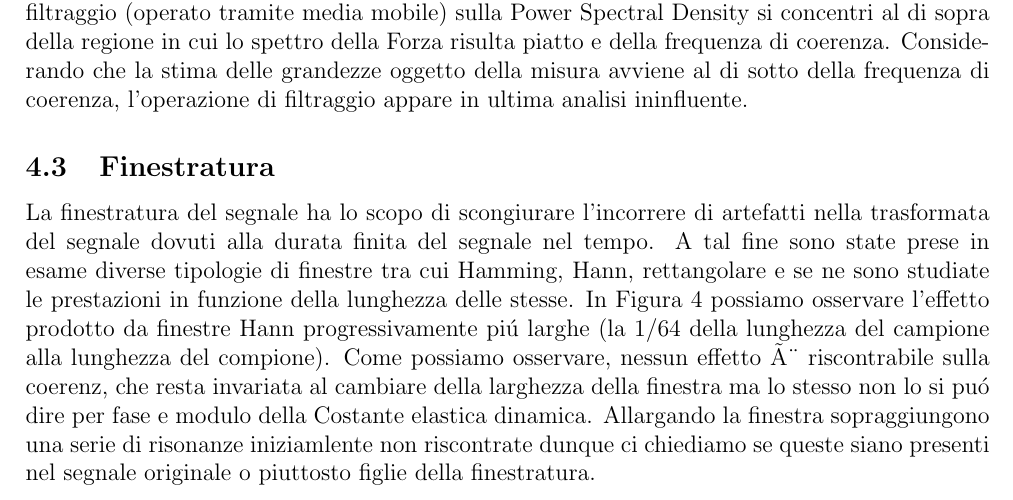
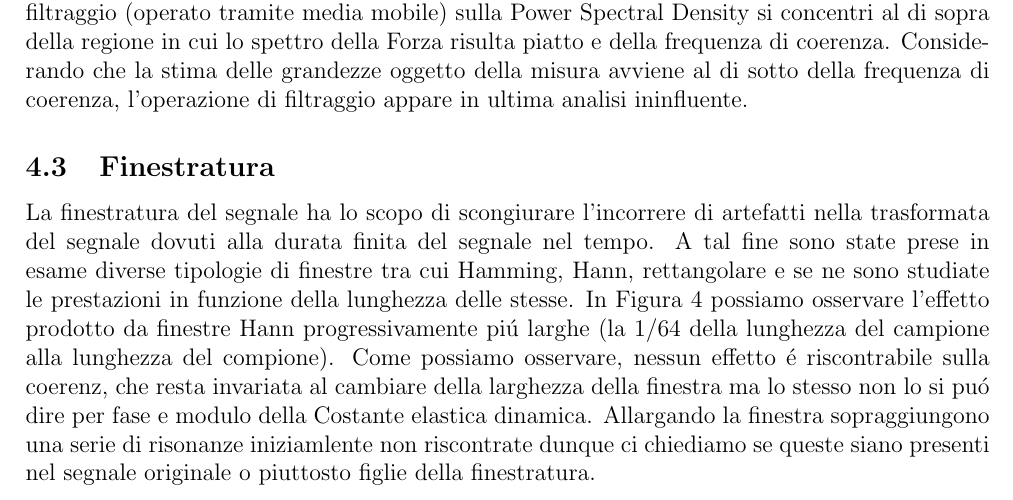
Before and after one commit to oucxlw/Martello-Strumentato, a LaTeX document (Latex/Modello_matematico.tex): part of page 5 of 7, cut so that both start at the same text. Compiled offline with pdfLaTeX.

Commit message:
errore di scrittura

```diff
--- a/Latex/Modello_matematico.tex
+++ b/Latex/Modello_matematico.tex
@@ -266,7 +266,7 @@
 	\label{fig:effettofinestra}
 \end{figure}
 
-La finestratura del segnale ha lo scopo di scongiurare l'incorrere di artefatti nella trasformata del segnale dovuti alla durata finita del segnale nel tempo. A tal fine sono state prese in esame diverse tipologie di finestre tra cui Hamming, Hann, rettangolare e se ne sono studiate le prestazioni in funzione della lunghezza delle stesse. In \figurename~\ref{fig:effettofinestra} possiamo osservare l'effetto prodotto da finestre Hann progressivamente pi\'u larghe (la 1/64 della lunghezza del campione alla lunghezza del compione). Come possiamo osservare, nessun effetto è riscontrabile sulla coerenz, che resta invariata al cambiare della larghezza della finestra ma lo stesso non lo si pu\'o dire per fase e modulo della Costante elastica dinamica. Allargando la finestra sopraggiungono una serie di risonanze iniziamlente non riscontrate dunque ci chiediamo se queste siano presenti nel segnale originale o piuttosto figlie della finestratura.
+La finestratura del segnale ha lo scopo di scongiurare l'incorrere di artefatti nella trasformata del segnale dovuti alla durata finita del segnale nel tempo. A tal fine sono state prese in esame diverse tipologie di finestre tra cui Hamming, Hann, rettangolare e se ne sono studiate le prestazioni in funzione della lunghezza delle stesse. In \figurename~\ref{fig:effettofinestra} possiamo osservare l'effetto prodotto da finestre Hann progressivamente pi\'u larghe (la 1/64 della lunghezza del campione alla lunghezza del compione). Come possiamo osservare, nessun effetto \'e riscontrabile sulla coerenz, che resta invariata al cambiare della larghezza della finestra ma lo stesso non lo si pu\'o dire per fase e modulo della Costante elastica dinamica. Allargando la finestra sopraggiungono una serie di risonanze iniziamlente non riscontrate dunque ci chiediamo se queste siano presenti nel segnale originale o piuttosto figlie della finestratura.
 \subsection{Calcolo delle PSD}
 
 
```
